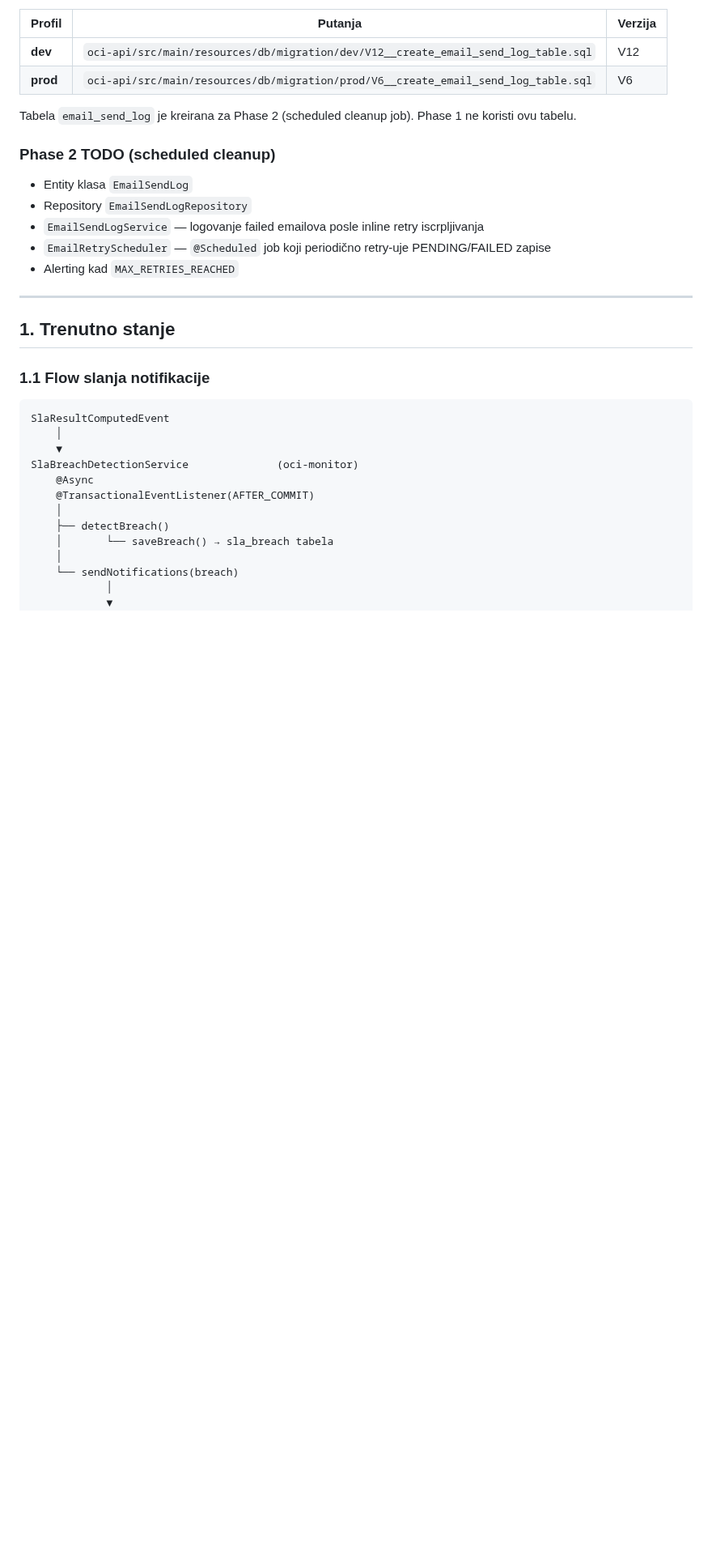
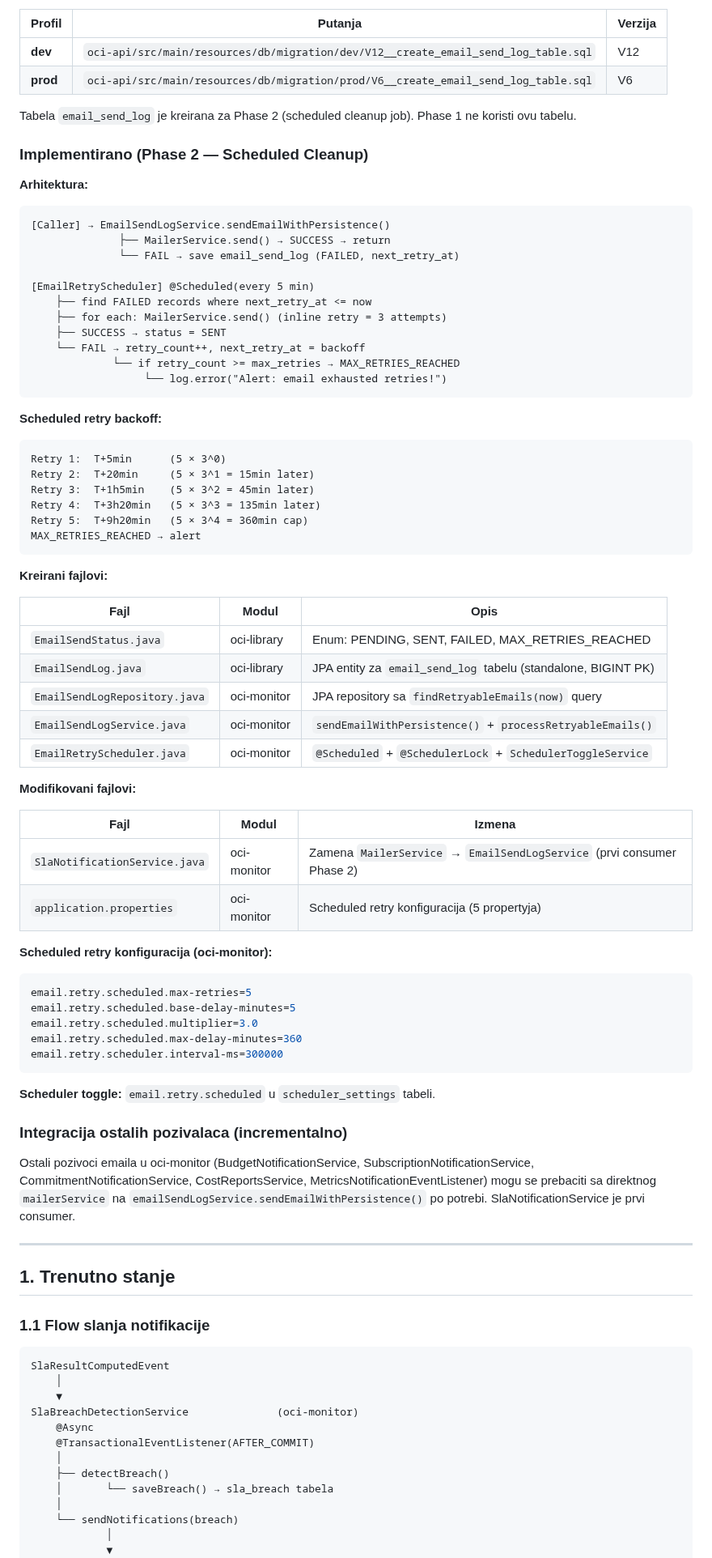
Before and after one commit to gandra/gandra-razno, a Markdown page: sistemi-sla/todo/email-retry.md, the part around one of its changes. Shown at 81% size. Drawn GitHub-style; blank space fills up the shorter version.

Commit message:
G-06 Phase 2: Add scheduled email retry with persistent tracking

````diff
--- a/sistemi-sla/todo/email-retry.md
+++ b/sistemi-sla/todo/email-retry.md
@@ -51,12 +51,64 @@ Ukupno:     ~20s worst case
 
 Tabela `email_send_log` je kreirana za Phase 2 (scheduled cleanup job). Phase 1 ne koristi ovu tabelu.
 
-### Phase 2 TODO (scheduled cleanup)
-- Entity klasa `EmailSendLog`
-- Repository `EmailSendLogRepository`
-- `EmailSendLogService` — logovanje failed emailova posle inline retry iscrpljivanja
-- `EmailRetryScheduler` — `@Scheduled` job koji periodično retry-uje PENDING/FAILED zapise
-- Alerting kad `MAX_RETRIES_REACHED`
+### Implementirano (Phase 2 — Scheduled Cleanup)
+
+**Arhitektura:**
+```
+[Caller] → EmailSendLogService.sendEmailWithPersistence()
+              ├── MailerService.send() → SUCCESS → return
+              └── FAIL → save email_send_log (FAILED, next_retry_at)
+
+[EmailRetryScheduler] @Scheduled(every 5 min)
+    ├── find FAILED records where next_retry_at <= now
+    ├── for each: MailerService.send() (inline retry = 3 attempts)
+    ├── SUCCESS → status = SENT
+    └── FAIL → retry_count++, next_retry_at = backoff
+             └── if retry_count >= max_retries → MAX_RETRIES_REACHED
+                  └── log.error("Alert: email exhausted retries!")
+```
+
+**Scheduled retry backoff:**
+```
+Retry 1:  T+5min      (5 × 3^0)
+Retry 2:  T+20min     (5 × 3^1 = 15min later)
+Retry 3:  T+1h5min    (5 × 3^2 = 45min later)
+Retry 4:  T+3h20min   (5 × 3^3 = 135min later)
+Retry 5:  T+9h20min   (5 × 3^4 = 360min cap)
+MAX_RETRIES_REACHED → alert
+```
+
+**Kreirani fajlovi:**
+
+| Fajl | Modul | Opis |
+|------|-------|------|
+| `EmailSendStatus.java` | oci-library | Enum: PENDING, SENT, FAILED, MAX_RETRIES_REACHED |
+| `EmailSendLog.java` | oci-library | JPA entity za `email_send_log` tabelu (standalone, BIGINT PK) |
+| `EmailSendLogRepository.java` | oci-monitor | JPA repository sa `findRetryableEmails(now)` query |
+| `EmailSendLogService.java` | oci-monitor | `sendEmailWithPersistence()` + `processRetryableEmails()` |
+| `EmailRetryScheduler.java` | oci-monitor | `@Scheduled` + `@SchedulerLock` + `SchedulerToggleService` |
+
+**Modifikovani fajlovi:**
+
+| Fajl | Modul | Izmena |
+|------|-------|--------|
+| `SlaNotificationService.java` | oci-monitor | Zamena `MailerService` → `EmailSendLogService` (prvi consumer Phase 2) |
+| `application.properties` | oci-monitor | Scheduled retry konfiguracija (5 propertyja) |
+
+**Scheduled retry konfiguracija (oci-monitor):**
+```properties
+email.retry.scheduled.max-retries=5
+email.retry.scheduled.base-delay-minutes=5
+email.retry.scheduled.multiplier=3.0
+email.retry.scheduled.max-delay-minutes=360
+email.retry.scheduler.interval-ms=300000
+```
+
+**Scheduler toggle:** `email.retry.scheduled` u `scheduler_settings` tabeli.
+
+### Integracija ostalih pozivalaca (incrementalno)
+
+Ostali pozivoci emaila u oci-monitor (BudgetNotificationService, SubscriptionNotificationService, CommitmentNotificationService, CostReportsService, MetricsNotificationEventListener) mogu se prebaciti sa direktnog `mailerService` na `emailSendLogService.sendEmailWithPersistence()` po potrebi. SlaNotificationService je prvi consumer.
 
 ---
 
````
Also changed, not shown: other parts of sistemi-sla/todo/email-retry.md (+1 -1 lines), sistemi-sla/backlog/sla-backlog.md (+1 -1 lines), sistemi-sla/todo/sla-pending.md (+4 -4 lines).
